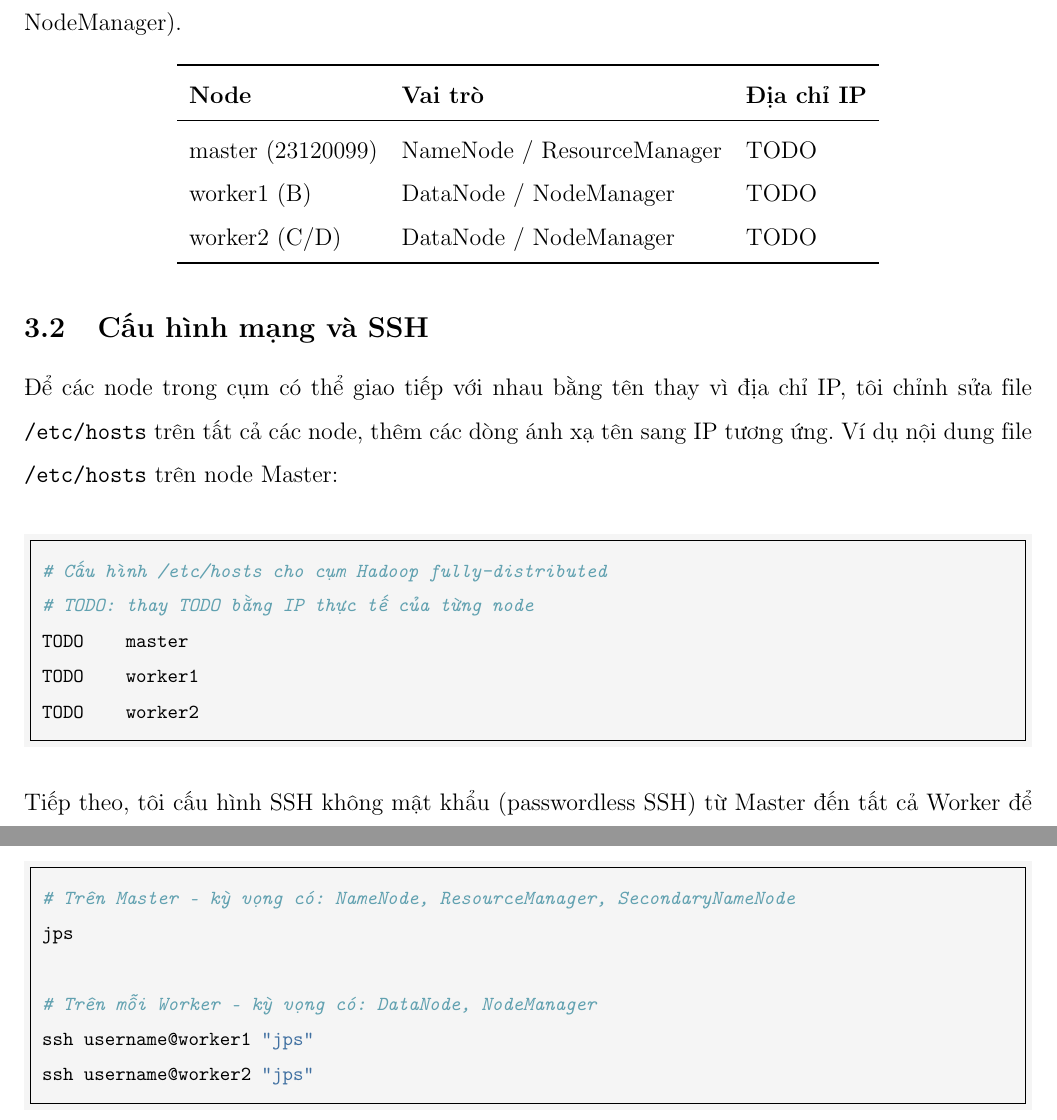
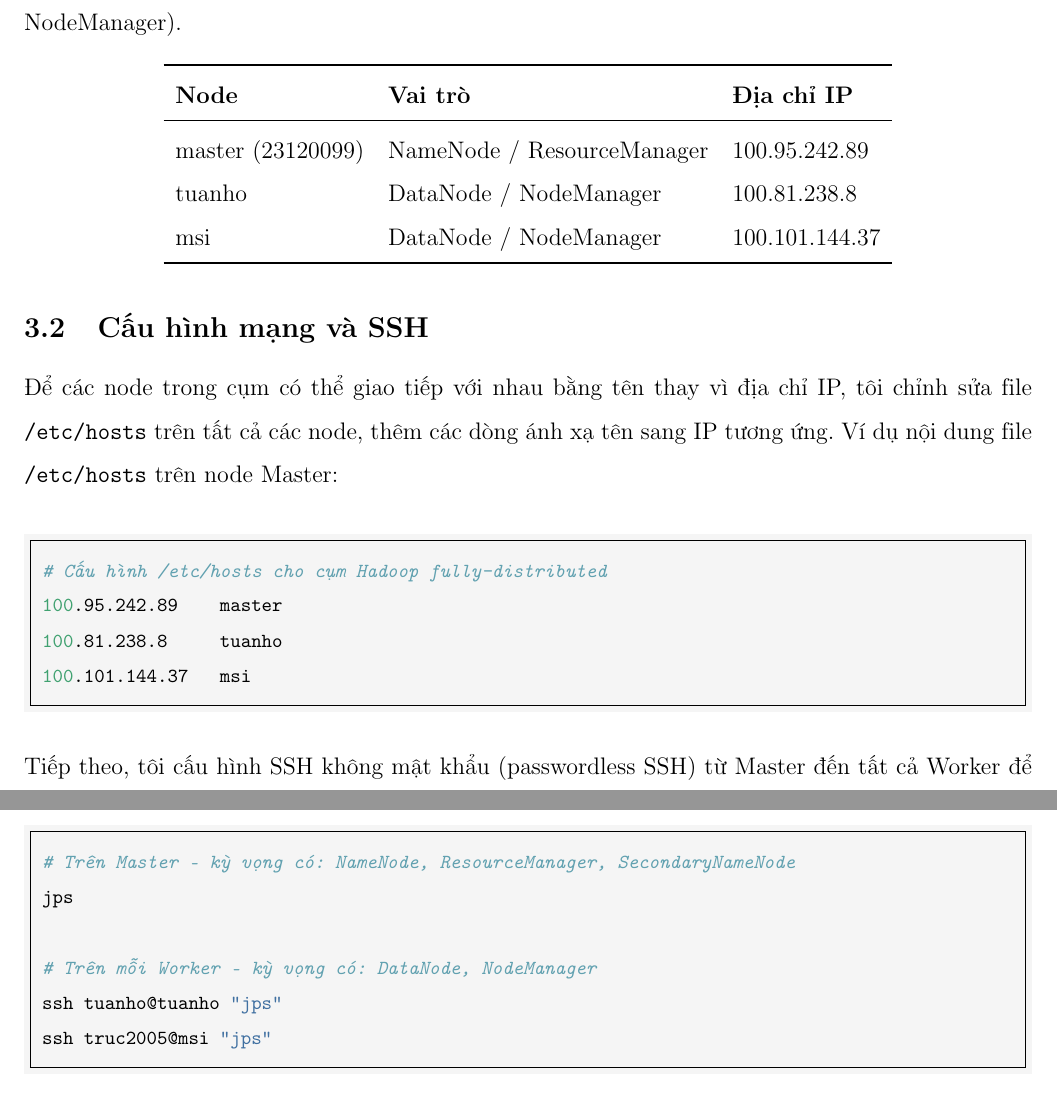
Before and after one commit to emanhthangngot/Lab01_BigData_Group10, a LaTeX document (Mẫu_Report/main.tex, which reads Mẫu_Report/content/03-fully-distributed.tex): two parts of pages 28 and 30 of 33, joined at a grey line, cut so that both start at the same text. Compiled offline with pdfLaTeX.

Commit message:
docs: Add real username and ip into reports

```diff
--- a/Mẫu_Report/content/03-fully-distributed.tex
+++ b/Mẫu_Report/content/03-fully-distributed.tex
@@ -15,9 +15,9 @@ tiến trình lưu trữ và tính toán (DataNode, NodeManager).
 \toprule
 \textbf{Node} & \textbf{Vai trò} & \textbf{Địa chỉ IP} \\
 \midrule
-master (23120099) & NameNode / ResourceManager & TODO \\
-worker1 (B)       & DataNode / NodeManager     & TODO \\
-worker2 (C/D)     & DataNode / NodeManager     & TODO \\
+master (23120099) & NameNode / ResourceManager & 100.95.242.89 \\
+tuanho            & DataNode / NodeManager     & 100.81.238.8 \\
+msi               & DataNode / NodeManager     & 100.101.144.37 \\
 \bottomrule
 \end{tabular}
 \end{center}
@@ -31,10 +31,9 @@ sang IP tương ứng. Ví dụ nội dung file \texttt{/etc/hosts} trên node M
 
 \begin{minted}{bash}
 # Cấu hình /etc/hosts cho cụm Hadoop fully-distributed
-# TODO: thay TODO bằng IP thực tế của từng node
-TODO    master
-TODO    worker1
-TODO    worker2
+100.95.242.89    master
+100.81.238.8     tuanho
+100.101.144.37   msi
 \end{minted}
 
 Tiếp theo, tôi cấu hình SSH không mật khẩu (passwordless SSH) từ Master đến tất cả
@@ -46,12 +45,12 @@ SSH vào từng Worker để khởi động daemon mà không cần nhập mật
 ssh-keygen -t rsa -b 4096 -f ~/.ssh/id_rsa -N ""
 
 # Sao chép public key sang từng Worker (thay username và IP thực tế)
-ssh-copy-id username@worker1
-ssh-copy-id username@worker2
+ssh-copy-id tuanho@tuanho
+ssh-copy-id truc2005@msi
 
 # Kiểm tra kết nối SSH không mật khẩu
-ssh username@worker1 "hostname"
-ssh username@worker2 "hostname"
+ssh tuanho@tuanho "hostname"
+ssh truc2005@msi "hostname"
 \end{minted}
 
 Nội dung file \texttt{\$HADOOP\_HOME/etc/hadoop/workers} cần được cập nhật để liệt
@@ -103,8 +102,8 @@ Sau khi khởi động, tôi kiểm tra trạng thái trên từng node bằng \
 jps
 
 # Trên mỗi Worker — kỳ vọng có: DataNode, NodeManager
-ssh username@worker1 "jps"
-ssh username@worker2 "jps"
+ssh tuanho@tuanho "jps"
+ssh truc2005@msi "jps"
 \end{minted}
 
 Giao diện WebUI của NameNode có thể truy cập tại
```
Also changed, not shown: Mẫu_Report/content/03-fully-distributed.tex (4 more changed lines).
